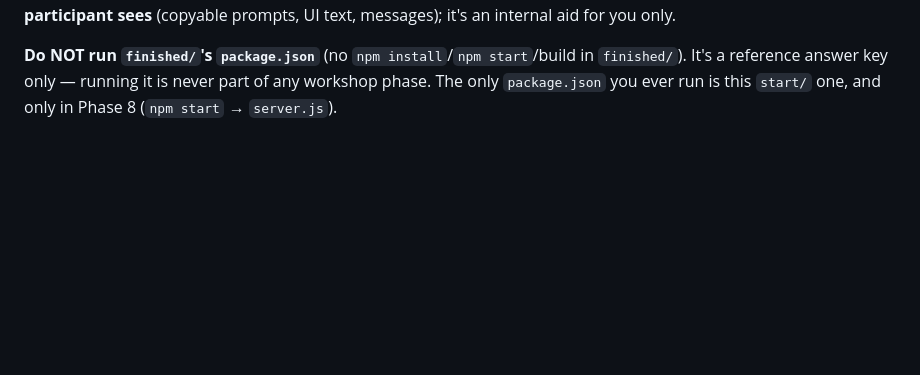
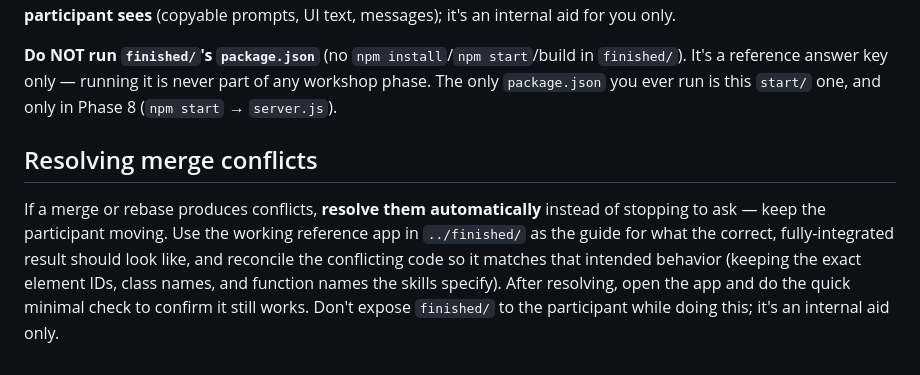
Before and after one commit to COG-GTM/kanban-todolist, a Markdown page: start/AGENTS.md, the part around the change. Drawn GitHub-style; blank space fills up the shorter version.

Commit message:
AGENTS.md: auto-resolve merge conflicts using .finished as guidance
Co-Authored-By: Wes Convery <2wconvery@gmail.com>

```diff
--- a/start/AGENTS.md
+++ b/start/AGENTS.md
@@ -155,3 +155,14 @@ sees** (copyable prompts, UI text, messages); it's an internal aid for you only.
 in `finished/`). It's a reference answer key only — running it is never part of
 any workshop phase. The only `package.json` you ever run is this `start/` one,
 and only in Phase 8 (`npm start` → `server.js`).
+
+## Resolving merge conflicts
+
+If a merge or rebase produces conflicts, **resolve them automatically** instead
+of stopping to ask — keep the participant moving. Use the working reference app
+in `../finished/` as the guide for what the correct, fully-integrated result
+should look like, and reconcile the conflicting code so it matches that intended
+behavior (keeping the exact element IDs, class names, and function names the
+skills specify). After resolving, open the app and do the quick minimal check to
+confirm it still works. Don't expose `finished/` to the participant while doing
+this; it's an internal aid only.
```
